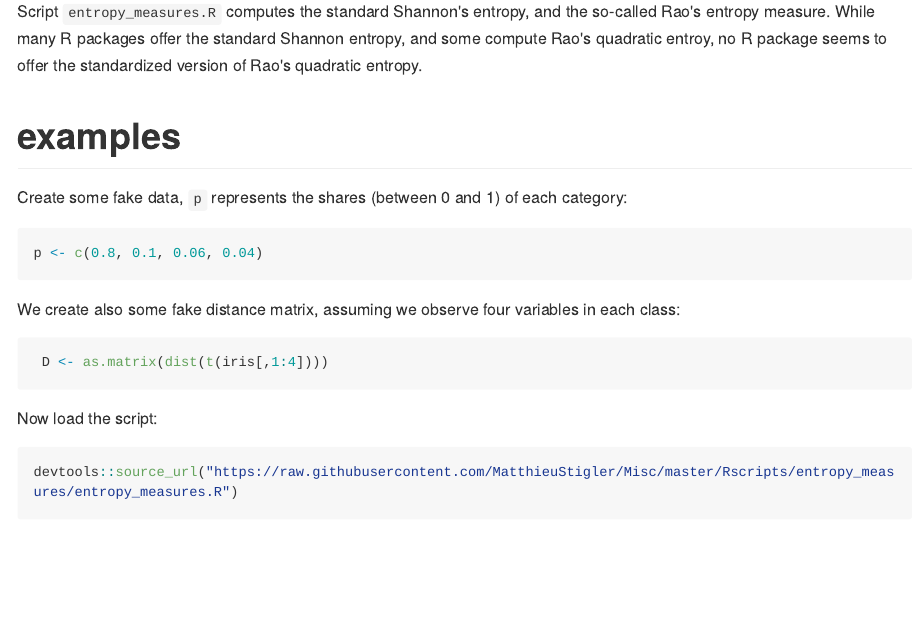
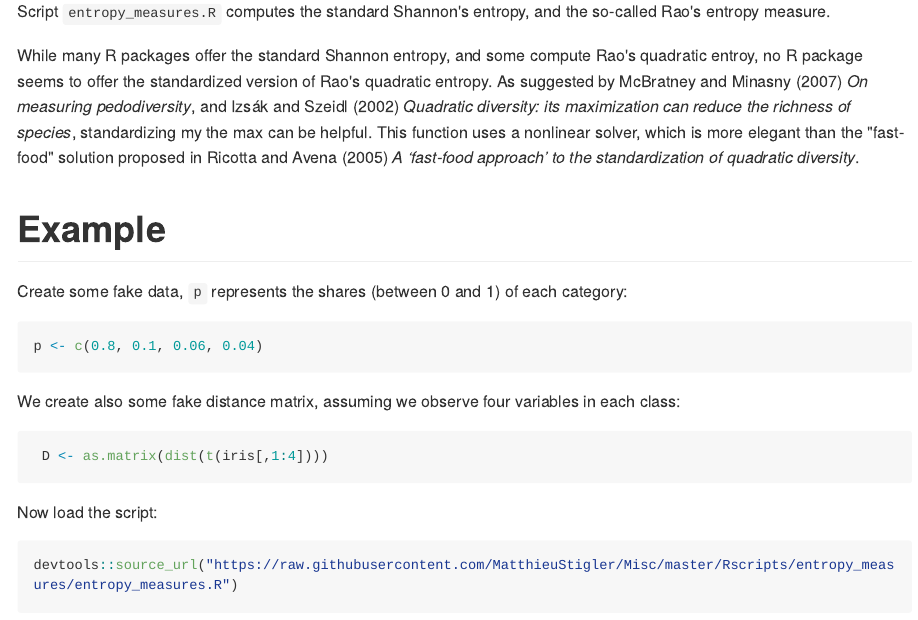
Before and after one commit to MatthieuStigler/Misc, an R Markdown document (Rscripts/entropy_measures/Readme.Rmd): the page in a window 1100 px wide, from 150 px down. The pictures show the output file Rscripts/entropy_measures/Readme.md that the author committed with the source, drawn offline in the style of GitHub; long lines of code are wrapped.

Commit message:
Readme: add more detail

```diff
--- a/Rscripts/entropy_measures/Readme.Rmd
+++ b/Rscripts/entropy_measures/Readme.Rmd
@@ -10,10 +10,14 @@ output:
 
 # Entropy measures: Shannon and Rao's quadratic entropy with standardization
 
-Script `entropy_measures.R` computes the standard Shannon's entropy, and the so-called Rao's entropy measure. While many R packages offer the standard
-Shannon entropy, and some compute Rao's quadratic entroy, no R package seems to offer the standardized version of Rao's quadratic entropy.
+Script `entropy_measures.R` computes the standard Shannon's entropy, and the so-called Rao's entropy measure.
 
-# examples
+While many R packages offer the standard Shannon entropy, and some compute Rao's quadratic entroy, no R package seems to offer the standardized version of Rao's quadratic entropy. As suggested by McBratney and Minasny (2007) _On measuring pedodiversity_, and Izsák and
+Szeidl (2002) _Quadratic diversity: its maximization can reduce the richness of species_, standardizing my the max can be helpful. This function uses a nonlinear solver, which is more elegant than the "fast-food" solution proposed in Ricotta and Avena  (2005) _A ‘fast-food approach’ to the standardization of quadratic diversity_.
+
+
+
+# Example
 
 Create some fake data, `p` represents the shares (between 0 and 1) of each category:
 
```
Also changed, not shown: Rscripts/entropy_measures/Readme.md.
